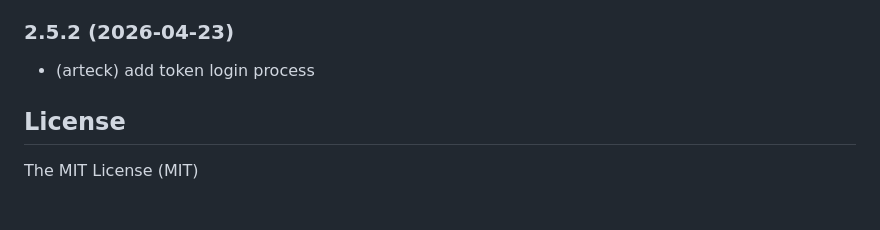
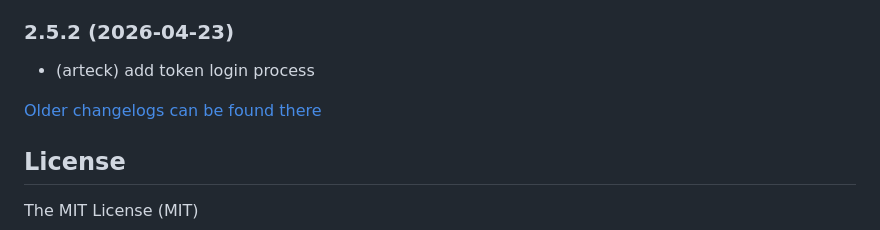
Before and after one commit to iobroker-community-adapters/ioBroker.proxmox, a Markdown page: README.md, the part around the change. Drawn GitHub-style; blank space fills up the shorter version.

Commit message:
Update from template: S6020-addChangelogOld

```diff
--- a/README.md
+++ b/README.md
@@ -50,6 +50,8 @@ Control and use data from your Proxmox VE
 ### 2.5.2 (2026-04-23)
 * (arteck) add token login process
 
+[Older changelogs can be found there](CHANGELOG_OLD.md)
+
 ## License
 
 The MIT License (MIT)
```
